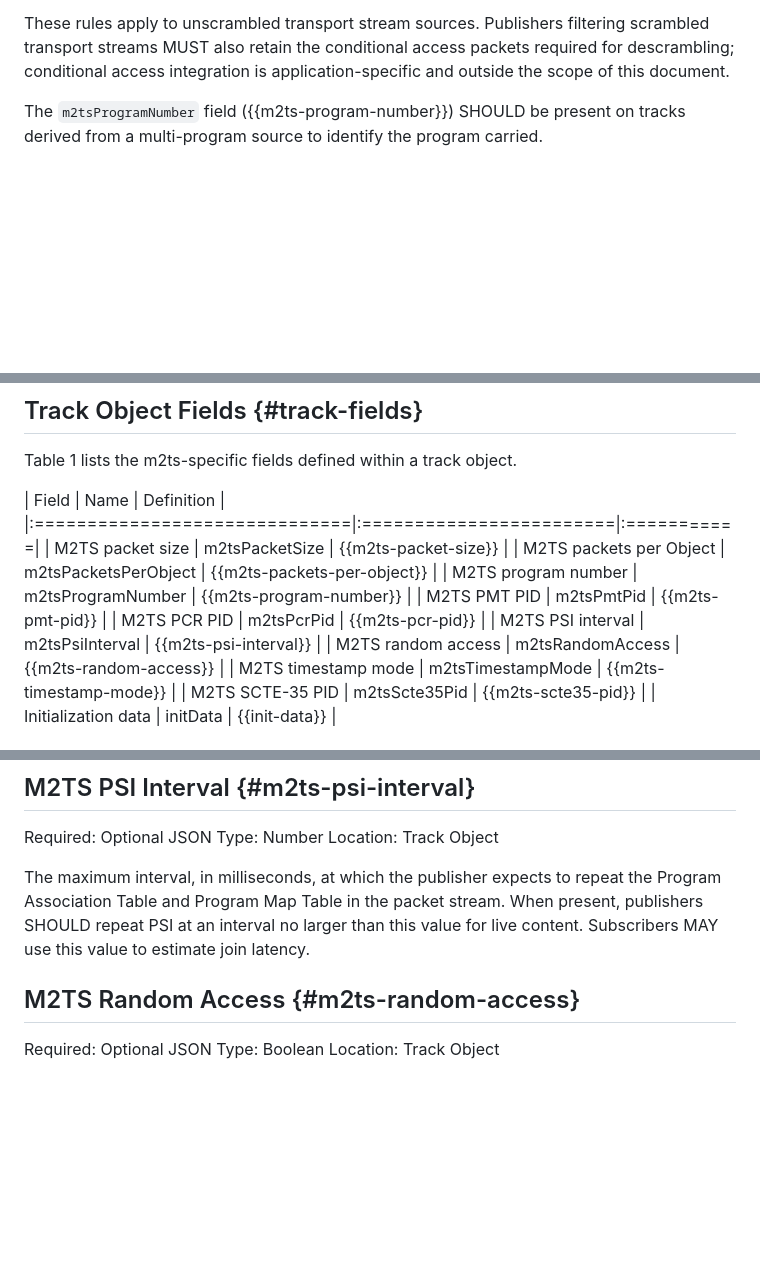
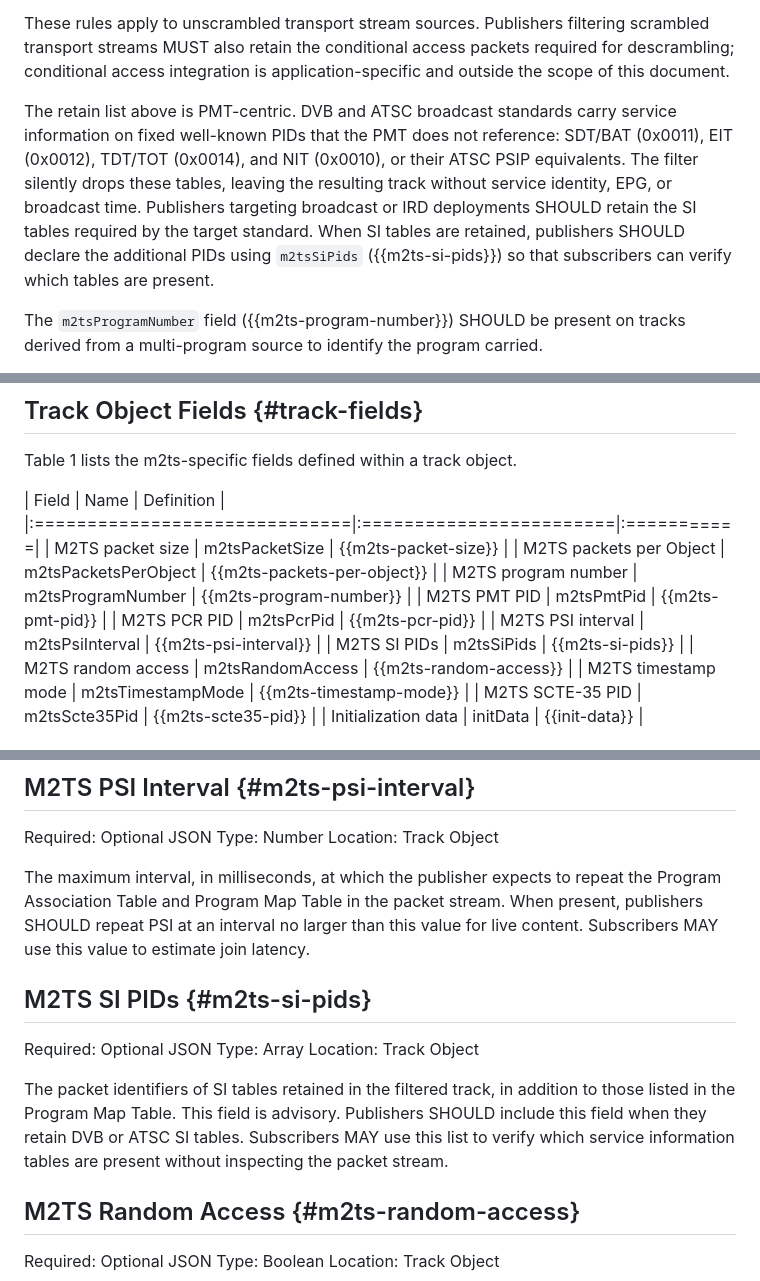
Before and after one commit to mondain/msfts, a Markdown page: draft-gregoire-moq-msfts.md, 3 parts joined by grey strips. Rendered like a GitHub page; blank space fills up the shorter version.

Commit message:
feat(catalog): add m2tsSiPids field and SI table retention guidance
* Add paragraph in §5.5 noting that the PMT-centric retain filter
  silently drops DVB/ATSC SI tables (SDT/EIT/TDT/TOT/NIT/PSIP);
  publishers targeting broadcast or IRD deployments SHOULD retain
  the required SI tables and declare retained PIDs via m2tsSiPids
* Add optional advisory catalog field m2tsSiPids (Array) listing
  packet identifiers of SI tables retained beyond the PMT filter
* Add m2tsSiPids to catalog table

Co-Authored-By: Claude Sonnet 4.6 <noreply@anthropic.com>

```diff
--- a/draft-gregoire-moq-msfts.md
+++ b/draft-gregoire-moq-msfts.md
@@ -255,6 +255,16 @@ scrambled transport streams MUST also retain the conditional access packets
 required for descrambling; conditional access integration is application-specific
 and outside the scope of this document.
 
+The retain list above is PMT-centric.  DVB and ATSC broadcast standards carry
+service information on fixed well-known PIDs that the PMT does not reference:
+SDT/BAT (0x0011), EIT (0x0012), TDT/TOT (0x0014), and NIT (0x0010), or their
+ATSC PSIP equivalents.  The filter silently drops these tables, leaving the
+resulting track without service identity, EPG, or broadcast time.  Publishers
+targeting broadcast or IRD deployments SHOULD retain the SI tables required by
+the target standard.  When SI tables are retained, publishers SHOULD declare the
+additional PIDs using `m2tsSiPids` ({{m2ts-si-pids}}) so that subscribers can
+verify which tables are present.
+
 The `m2tsProgramNumber` field ({{m2ts-program-number}}) SHOULD be present on
 tracks derived from a multi-program source to identify the program carried.
 
@@ -312,6 +322,7 @@ Table 1 lists the m2ts-specific fields defined within a track object.
 | M2TS PMT PID                  | m2tsPmtPid              | {{m2ts-pmt-pid}} |
 | M2TS PCR PID                  | m2tsPcrPid              | {{m2ts-pcr-pid}} |
 | M2TS PSI interval             | m2tsPsiInterval         | {{m2ts-psi-interval}} |
+| M2TS SI PIDs                  | m2tsSiPids              | {{m2ts-si-pids}} |
 | M2TS random access            | m2tsRandomAccess        | {{m2ts-random-access}} |
 | M2TS timestamp mode           | m2tsTimestampMode       | {{m2ts-timestamp-mode}} |
 | M2TS SCTE-35 PID              | m2tsScte35Pid           | {{m2ts-scte35-pid}} |
@@ -366,6 +377,16 @@ The maximum interval, in milliseconds, at which the publisher expects to repeat
 the Program Association Table and Program Map Table in the packet stream.  When
 present, publishers SHOULD repeat PSI at an interval no larger than this value
 for live content.  Subscribers MAY use this value to estimate join latency.
+
+## M2TS SI PIDs {#m2ts-si-pids}
+
+Required: Optional    JSON Type: Array    Location: Track Object
+
+The packet identifiers of SI tables retained in the filtered track, in addition
+to those listed in the Program Map Table.  This field is advisory.  Publishers
+SHOULD include this field when they retain DVB or ATSC SI tables.  Subscribers
+MAY use this list to verify which service information tables are present without
+inspecting the packet stream.
 
 ## M2TS Random Access {#m2ts-random-access}
 
```
